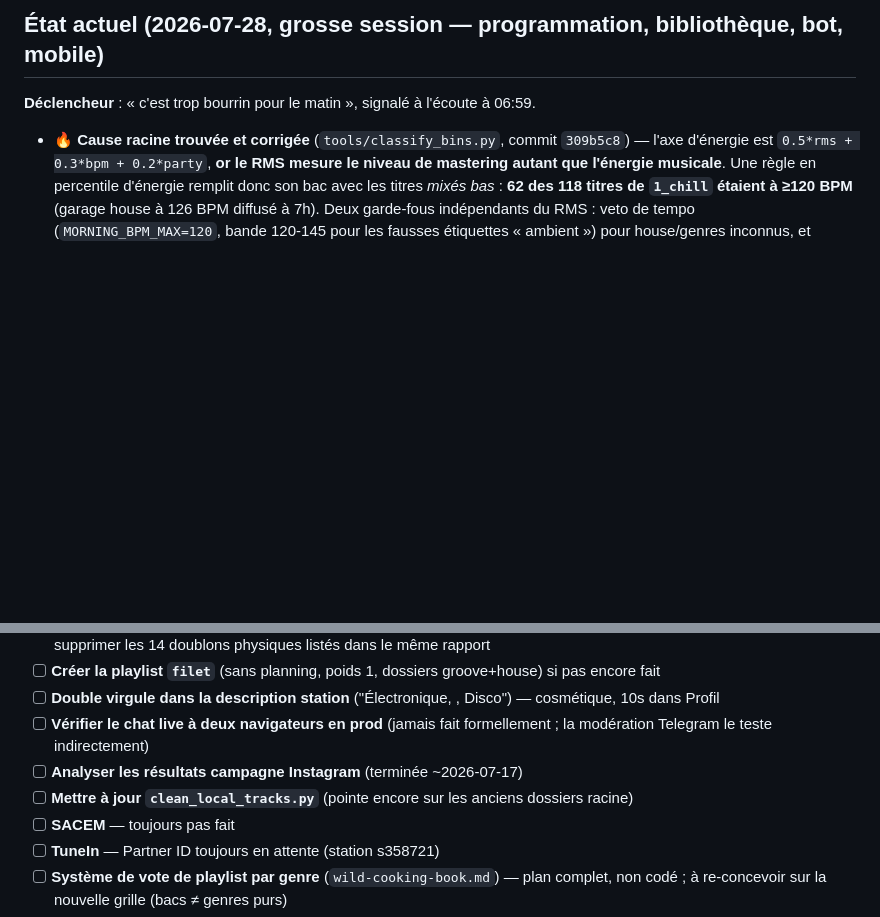
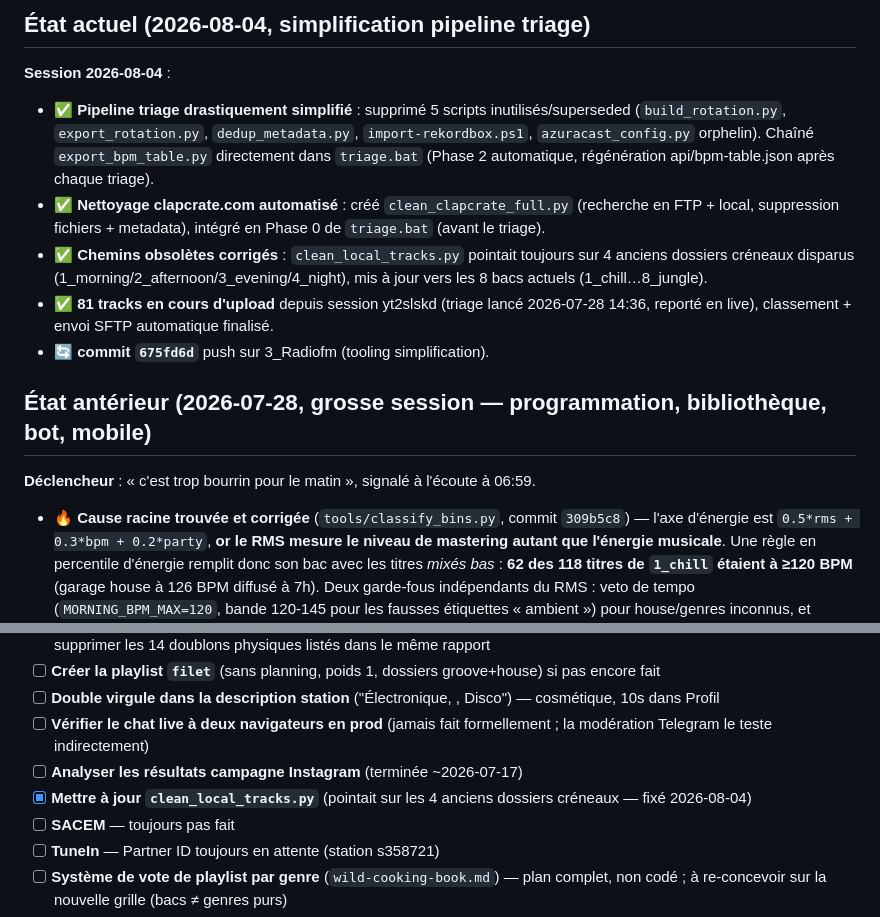
Before and after one commit to abg5f/kalbassfm-player, a Markdown page: CONTEXT.md, 2 parts joined by grey strips. Rendered like a GitHub page; blank space fills up the shorter version.

Commit message:
chore: checkpoint context 2026-08-04 — pipeline triage simplification
- Simplifie pipeline triage : retire 5 scripts superseded/orphelins
- Chaîne export_bpm_table.py dans triage.bat (Phase 2 automatique)
- Nettoyage clapcrate.com automatisé en Phase 0 de triage
- Corrige chemins obsolètes dans clean_local_tracks.py (anciens dossiers créneaux)
- 81 tracks en cours d'upload depuis session 2026-07-28

Co-Authored-By: Claude Haiku 4.5 <noreply@anthropic.com>

```diff
--- a/CONTEXT.md
+++ b/CONTEXT.md
@@ -4,5 +4,14 @@
 
-## État actuel (2026-07-28, grosse session — programmation, bibliothèque, bot, mobile)
+## État actuel (2026-08-04, simplification pipeline triage)
+
+**Session 2026-08-04** :
+- ✅ **Pipeline triage drastiquement simplifié** : supprimé 5 scripts inutilisés/superseded (`build_rotation.py`, `export_rotation.py`, `dedup_metadata.py`, `import-rekordbox.ps1`, `azuracast_config.py` orphelin). Chaîné `export_bpm_table.py` directement dans `triage.bat` (Phase 2 automatique, régénération api/bpm-table.json après chaque triage).
+- ✅ **Nettoyage clapcrate.com automatisé** : créé `clean_clapcrate_full.py` (recherche en FTP + local, suppression fichiers + metadata), intégré en Phase 0 de `triage.bat` (avant le triage).
+- ✅ **Chemins obsolètes corrigés** : `clean_local_tracks.py` pointait toujours sur 4 anciens dossiers créneaux disparus (1_morning/2_afternoon/3_evening/4_night), mis à jour vers les 8 bacs actuels (1_chill…8_jungle).
+- ✅ **81 tracks en cours d'upload** depuis session yt2slskd (triage lancé 2026-07-28 14:36, reporté en live), classement + envoi SFTP automatique finalisé.
+- 🔄 **commit `675fd6d`** push sur 3_Radiofm (tooling simplification).
+
+## État antérieur (2026-07-28, grosse session — programmation, bibliothèque, bot, mobile)
 
 **Déclencheur** : « c'est trop bourrin pour le matin », signalé à l'écoute à 06:59.
 
@@ -153,7 +162,7 @@
 - [ ] **Double virgule dans la description station** ("Électronique, , Disco") — cosmétique, 10s dans Profil
 - [ ] **Vérifier le chat live à deux navigateurs en prod** (jamais fait formellement ; la modération Telegram le teste indirectement)
 - [ ] **Analyser les résultats campagne Instagram** (terminée ~2026-07-17)
-- [ ] **Mettre à jour `clean_local_tracks.py`** (pointe encore sur les anciens dossiers racine)
+- [x] **Mettre à jour `clean_local_tracks.py`** (pointait sur les 4 anciens dossiers créneaux — fixé 2026-08-04)
 - [ ] **SACEM** — toujours pas fait
 - [ ] **TuneIn** — Partner ID toujours en attente (station s358721)
 - [ ] **Système de vote de playlist par genre** (`wild-cooking-book.md`) — plan complet, non codé ; à re-concevoir sur la nouvelle grille (bacs ≠ genres purs)
```
Also changed, not shown: other parts of CONTEXT.md (+1 -1 lines).
